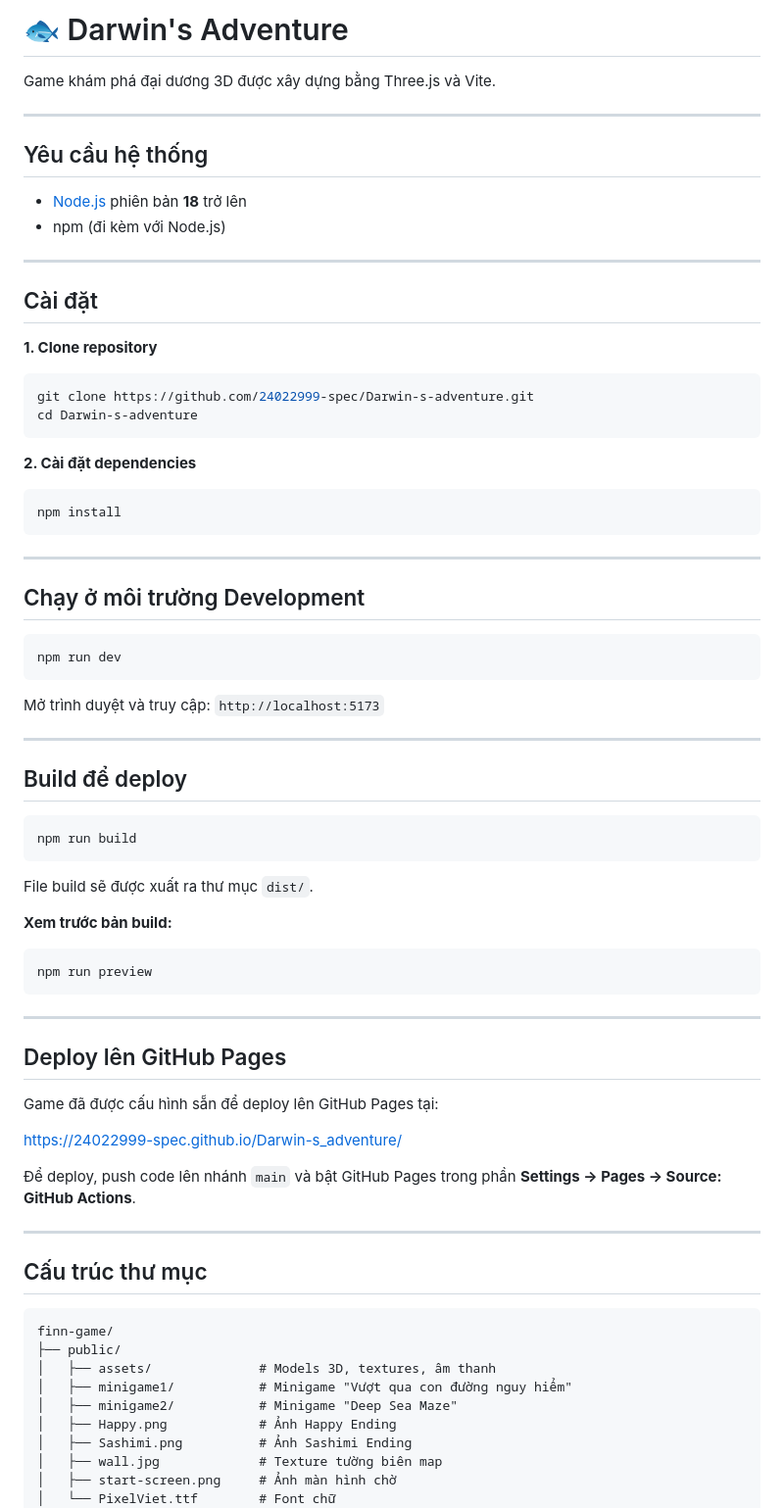
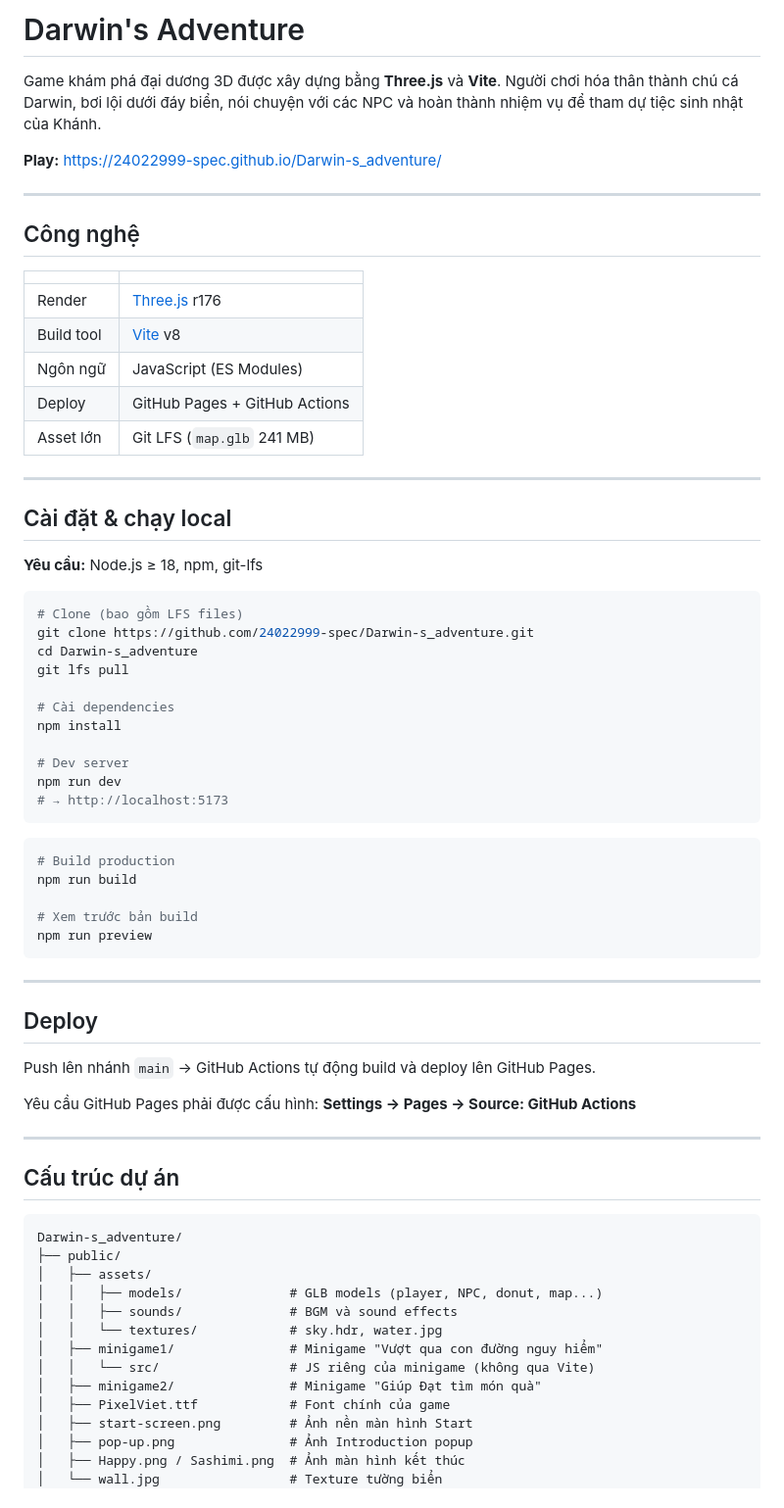
Before and after one commit to 24022999-spec/Fish_adventure, a Markdown page: README.md, the part around one of its changes. Shown at 98% size. GitHub-like rendering.

````diff
--- a/README.md
+++ b/README.md
@@ -1,80 +1,74 @@
-# 🐟 Darwin's Adventure
+# Darwin's Adventure
 
-Game khám phá đại dương 3D được xây dựng bằng Three.js và Vite.
+Game khám phá đại dương 3D được xây dựng bằng **Three.js** và **Vite**. Người chơi hóa thân thành chú cá Darwin, bơi lội dưới đáy biển, nói chuyện với các NPC và hoàn thành nhiệm vụ để tham dự tiệc sinh nhật của Khánh.
+
+**Play:** https://24022999-spec.github.io/Darwin-s_adventure/
 
 ---
 
-## Yêu cầu hệ thống
+## Công nghệ
 
-- [Node.js](https://nodejs.org/) phiên bản **18** trở lên
-- npm (đi kèm với Node.js)
+| | |
+|---|---|
+| Render | [Three.js](https://threejs.org/) r176 |
+| Build tool | [Vite](https://vitejs.dev/) v8 |
+| Ngôn ngữ | JavaScript (ES Modules) |
+| Deploy | GitHub Pages + GitHub Actions |
+| Asset lớn | Git LFS (`map.glb` 241 MB) |
 
 ---
 
-## Cài đặt
+## Cài đặt & chạy local
 
-**1. Clone repository**
+**Yêu cầu:** Node.js ≥ 18, npm, git-lfs
 
 ```bash
-git clone https://github.com/24022999-spec/Darwin-s-adventure.git
-cd Darwin-s-adventure
+# Clone (bao gồm LFS files)
+git clone https://github.com/24022999-spec/Darwin-s_adventure.git
+cd Darwin-s_adventure
+git lfs pull
+
+# Cài dependencies
+npm install
+
+# Dev server
+npm run dev
+# → http://localhost:5173
 ```
 
-**2. Cài đặt dependencies**
+```bash
+# Build production
+npm run build
 
-```bash
-npm install
-```
-
----
-
-## Chạy ở môi trường Development
-
-```bash
-npm run dev
-```
-
-Mở trình duyệt và truy cập: `http://localhost:5173`
-
----
-
-## Build để deploy
-
-```bash
-npm run build
-```
-
-File build sẽ được xuất ra thư mục `dist/`.
-
-**Xem trước bản build:**
-
-```bash
+# Xem trước bản build
 npm run preview
 ```
 
 ---
 
-## Deploy lên GitHub Pages
+## Deploy
 
-Game đã được cấu hình sẵn để deploy lên GitHub Pages tại:
+Push lên nhánh `main` → GitHub Actions tự động build và deploy lên GitHub Pages.
 
-https://24022999-spec.github.io/Darwin-s_adventure/
-
-Để deploy, push code lên nhánh `main` và bật GitHub Pages trong phần **Settings → Pages → Source: GitHub Actions**.
+Yêu cầu GitHub Pages phải được cấu hình: **Settings → Pages → Source: GitHub Actions**
 
 ---
 
-## Cấu trúc thư mục
+## Cấu trúc dự án
 
 ```
-finn-game/
+Darwin-s_adventure/
 ├── public/
-│   ├── assets/              # Models 3D, textures, âm thanh
-│   ├── minigame1/           # Minigame "Vượt qua con đường nguy hiểm"
-│   ├── minigame2/           # Minigame "Deep Sea Maze"
-│   ├── Happy.png            # Ảnh Happy Ending
-│   ├── Sashimi.png          # Ảnh Sashimi Ending
-│   ├── wall.jpg             # Texture tường biên map
-│   ├── start-screen.png     # Ảnh màn hình chờ
-│   └── PixelViet.ttf        # Font chữ
+│   ├── assets/
+│   │   ├── models/              # GLB models (player, NPC, donut, map...)
+│   │   ├── sounds/              # BGM và sound effects
+│   │   └── textures/            # sky.hdr, water.jpg
+│   ├── minigame1/               # Minigame "Vượt qua con đường nguy hiểm"
+│   │   └── src/                 # JS riêng của minigame (không qua Vite)
+│   ├── minigame2/               # Minigame "Giúp Đạt tìm món quà"
+│   ├── PixelViet.ttf            # Font chính của game
+│   ├── start-screen.png         # Ảnh nền màn hình Start
+│   ├── pop-up.png               # Ảnh Introduction popup
+│   ├── Happy.png / Sashimi.png  # Ảnh màn hình kết thúc
+│   └── wall.jpg                 # Texture tường biển
 ├── src/
````
Also changed, not shown: other parts of README.md (+55 -26 lines).
